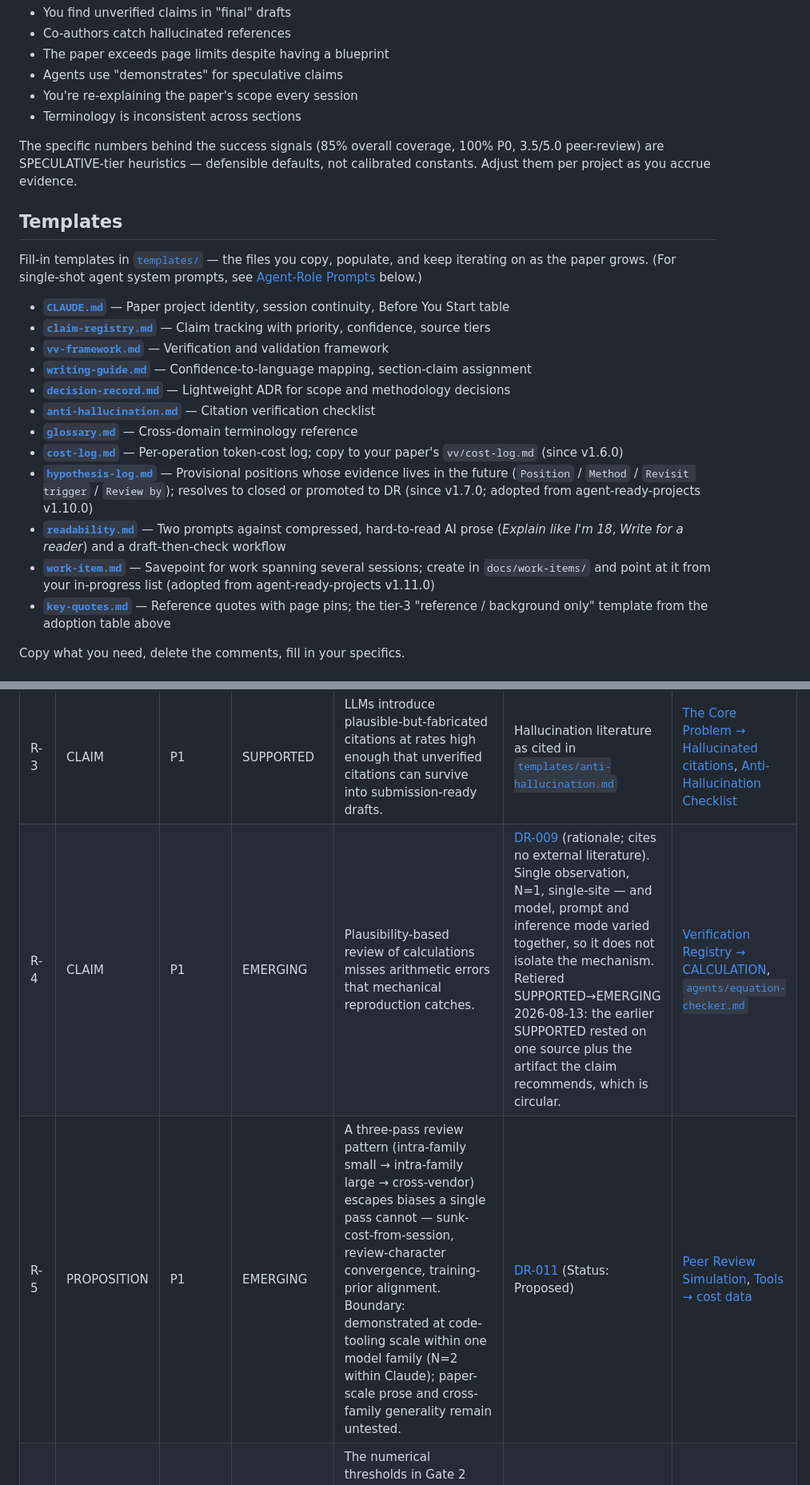
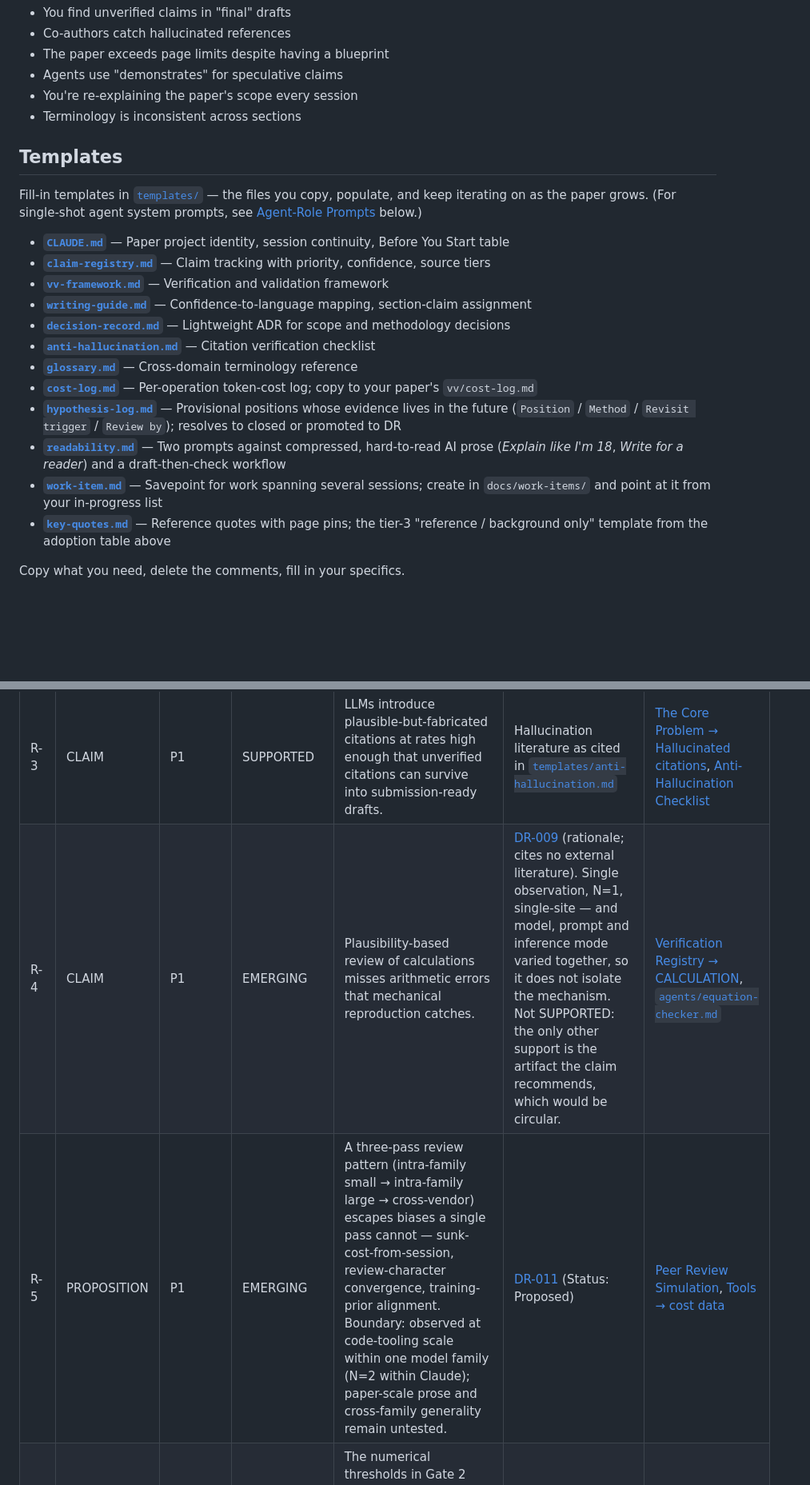
Before and after one commit to ducroq/agent-ready-papers, a Markdown page: README.md, 2 parts joined by grey strips. Shown at 80% size. Drawn GitHub-style; blank space fills up the shorter version.

```diff
--- a/README.md
+++ b/README.md
@@ -443,8 +443,6 @@ You know it's failing when:
 - You're re-explaining the paper's scope every session
 - Terminology is inconsistent across sections
 
-The specific numbers behind the success signals (85% overall coverage, 100% P0, 3.5/5.0 peer-review) are SPECULATIVE-tier heuristics — defensible defaults, not calibrated constants. Adjust them per project as you accrue evidence.
-
 ## Templates
 
 Fill-in templates in [`templates/`](templates/) — the files you copy, populate, and keep iterating on as the paper grows. (For single-shot agent system prompts, see [Agent-Role Prompts](#agent-role-prompts) below.)
@@ -456,10 +454,10 @@ Fill-in templates in [`templates/`](templates/) — the files you copy, populate
 - **[`decision-record.md`](templates/decision-record.md)** — Lightweight ADR for scope and methodology decisions
 - **[`anti-hallucination.md`](templates/anti-hallucination.md)** — Citation verification checklist
 - **[`glossary.md`](templates/glossary.md)** — Cross-domain terminology reference
-- **[`cost-log.md`](templates/cost-log.md)** — Per-operation token-cost log; copy to your paper's `vv/cost-log.md` (since v1.6.0)
-- **[`hypothesis-log.md`](templates/hypothesis-log.md)** — Provisional positions whose evidence lives in the future (`Position` / `Method` / `Revisit trigger` / `Review by`); resolves to closed or promoted to DR (since v1.7.0; adopted from agent-ready-projects v1.10.0)
+- **[`cost-log.md`](templates/cost-log.md)** — Per-operation token-cost log; copy to your paper's `vv/cost-log.md`
+- **[`hypothesis-log.md`](templates/hypothesis-log.md)** — Provisional positions whose evidence lives in the future (`Position` / `Method` / `Revisit trigger` / `Review by`); resolves to closed or promoted to DR
 - **[`readability.md`](templates/readability.md)** — Two prompts against compressed, hard-to-read AI prose (*Explain like I'm 18*, *Write for a reader*) and a draft-then-check workflow
-- **[`work-item.md`](templates/work-item.md)** — Savepoint for work spanning several sessions; create in `docs/work-items/` and point at it from your in-progress list (adopted from agent-ready-projects v1.11.0)
+- **[`work-item.md`](templates/work-item.md)** — Savepoint for work spanning several sessions; create in `docs/work-items/` and point at it from your in-progress list
 - **[`key-quotes.md`](templates/key-quotes.md)** — Reference quotes with page pins; the tier-3 "reference / background only" template from the adoption table above
 
 Copy what you need, delete the comments, fill in your specifics.
@@ -524,8 +522,8 @@ Tier vocabulary matches the [Confidence-to-Language Mapping](#confidence-to-lang
 | R-1 | PROPOSITION | P0 | EMERGING | Process-level verification infrastructure (templates + gates + decision records + registry) catches a class of AI-augmented-writing failure modes that tool-level checkers and model-level techniques do not fully address. Boundary: the four When-Worth-It tests; reduces to overhead for the When-Overkill cases. | Own use on three application classes (academic-paper, speculative-design, decision-support); Paper 1 (this repo) is the perspective article arguing the gap | [The Approach](#the-approach), [The Argument, Structurally](#the-argument-structurally) |
 | R-2 | ARGUMENT | P0 | SUPPORTED | The systems-engineering identity (claims-as-components, sources-as-tests, coverage-as-measurable) operationalises verification rather than just metaphorising it. Warrant: typed registry + tier-monotonic language calibration + per-priority coverage targets are each independently tractable. Rebuttal addressed: the mapping is most natural for argumentative/empirical non-fiction and stretches for purely literary or oral genres. | [DR-007](decisions/DR-007_se-identity-upgrade.md) | [The Approach → SE mapping](#the-approach) |
 | R-3 | CLAIM | P1 | SUPPORTED | LLMs introduce plausible-but-fabricated citations at rates high enough that unverified citations can survive into submission-ready drafts. | Hallucination literature as cited in [`templates/anti-hallucination.md`](templates/anti-hallucination.md) | [The Core Problem → Hallucinated citations](#the-core-problem), [Anti-Hallucination Checklist](#anti-hallucination-checklist) |
-| R-4 | CLAIM | P1 | EMERGING | Plausibility-based review of calculations misses arithmetic errors that mechanical reproduction catches. | [DR-009](decisions/DR-009_calculation-verification.md) (rationale; cites no external literature). Single observation, N=1, single-site — and model, prompt and inference mode varied together, so it does not isolate the mechanism. Retiered SUPPORTED→EMERGING 2026-08-13: the earlier SUPPORTED rested on one source plus the artifact the claim recommends, which is circular. | [Verification Registry → CALCULATION](#verification-registry-the-foundation), [`agents/equation-checker.md`](agents/equation-checker.md) |
-| R-5 | PROPOSITION | P1 | EMERGING | A three-pass review pattern (intra-family small → intra-family large → cross-vendor) escapes biases a single pass cannot — sunk-cost-from-session, review-character convergence, training-prior alignment. Boundary: demonstrated at code-tooling scale within one model family (N=2 within Claude); paper-scale prose and cross-family generality remain untested. | [DR-011](decisions/DR-011_multi-model-review-pattern.md) (Status: Proposed) | [Peer Review Simulation](#peer-review-simulation), [Tools → cost data](#tools) |
+| R-4 | CLAIM | P1 | EMERGING | Plausibility-based review of calculations misses arithmetic errors that mechanical reproduction catches. | [DR-009](decisions/DR-009_calculation-verification.md) (rationale; cites no external literature). Single observation, N=1, single-site — and model, prompt and inference mode varied together, so it does not isolate the mechanism. Not SUPPORTED: the only other support is the artifact the claim recommends, which would be circular. | [Verification Registry → CALCULATION](#verification-registry-the-foundation), [`agents/equation-checker.md`](agents/equation-checker.md) |
+| R-5 | PROPOSITION | P1 | EMERGING | A three-pass review pattern (intra-family small → intra-family large → cross-vendor) escapes biases a single pass cannot — sunk-cost-from-session, review-character convergence, training-prior alignment. Boundary: observed at code-tooling scale within one model family (N=2 within Claude); paper-scale prose and cross-family generality remain untested. | [DR-011](decisions/DR-011_multi-model-review-pattern.md) (Status: Proposed) | [Peer Review Simulation](#peer-review-simulation), [Tools → cost data](#tools) |
 | R-6 | CLAIM | P1 | SPECULATIVE | The numerical thresholds in Gate 2 (100% P0 / 90% P1 / 70% P2 / ≥85% overall) and Gate 3 (≥3.5/5.0 simulated peer review) are defensible defaults, not calibrated constants. | [`docs/THRESHOLDS.md`](docs/THRESHOLDS.md) (self-declared SPECULATIVE at top of file) | [Quality Gates](#quality-gates), [Measuring Success](#measuring-success) |
 | R-7 | PROPOSITION | P2 | EMERGING | Speculative-design / design-fiction work creates an "inverse hallucination" risk — designed speculation presented as if it had a citable source — which Steps 0–6 of the standard anti-hallucination checklist will not catch. Boundary: opt-in extension for PROVOCATION-using projects only; standard academic papers can ignore. | [DR-010](decisions/DR-010_provocation-unit-type.md) | [Verification Registry → PROVOCATION](#verification-registry-the-foundation), [Anti-Hallucination Checklist → Step Z](#anti-hallucination-checklist) |
 
```
Also changed, not shown: other parts of README.md (+5 -5 lines), CHANGELOG.md (+1 -0 lines).
